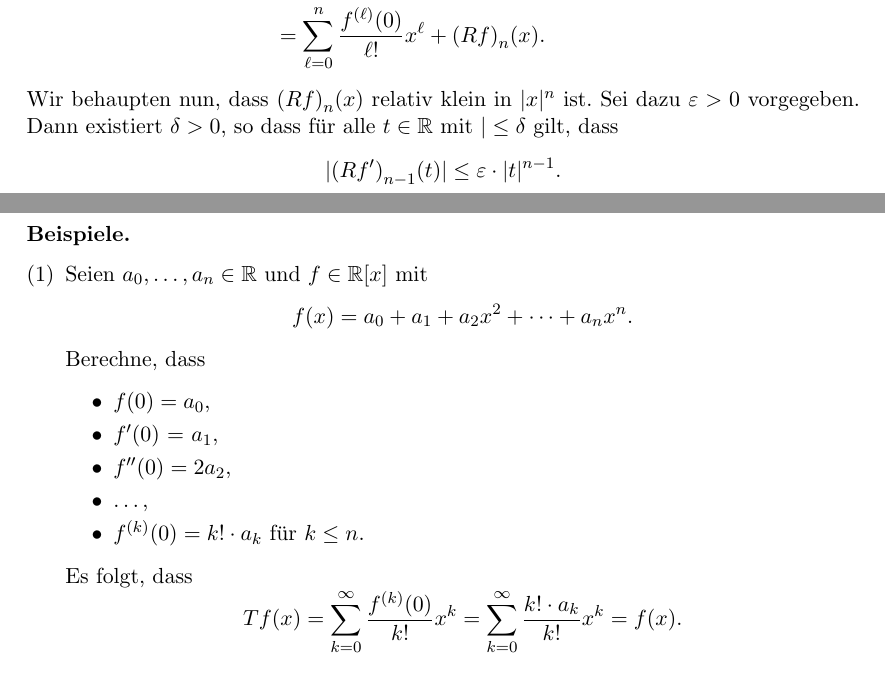
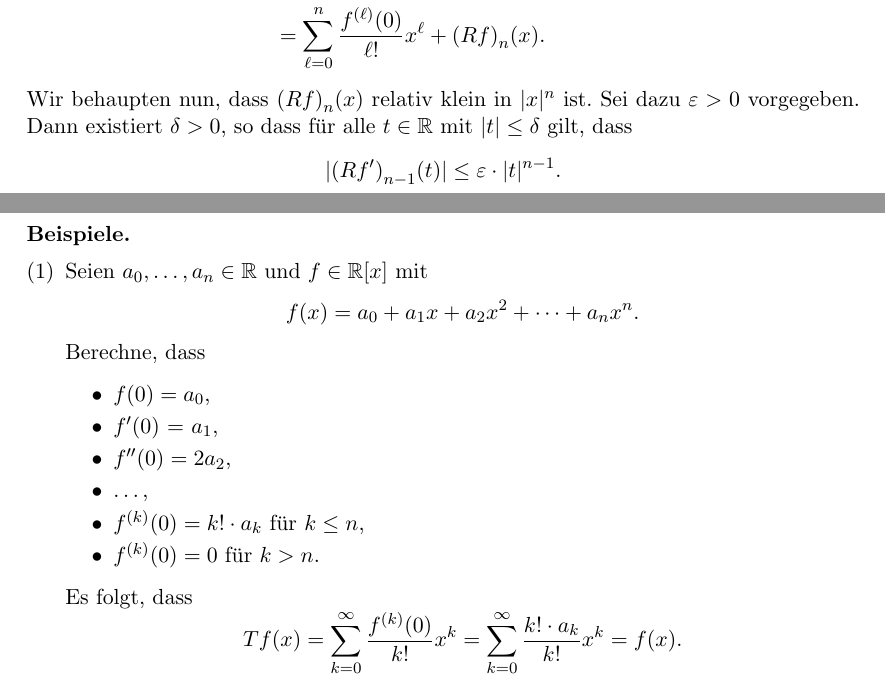
Before and after one commit to raw-bacon/ana1-notes, a LaTeX document (chapter6/chapter6.tex): two parts of pages 2 and 4 of 22, joined at a grey line, cut so that both start at the same text. Compiled offline with pdfLaTeX.

Commit message:
geraldines corrections

```diff
--- a/chapter6/chapter6.tex
+++ b/chapter6/chapter6.tex
@@ -95,7 +95,7 @@ Durch Iteration dieses Verfahrens erhalten wir folgenden Satz.
   \end{align*}
   Wir behaupten nun, dass ${(Rf)}_n(x)$ relativ klein in $|x|^n$ ist.
   Sei dazu $\varepsilon > 0$ vorgegeben. Dann existiert $\delta > 0$,
-  so dass für alle $t \in \mathbb{R}$ mit $| \leq \delta$ gilt,
+  so dass für alle $t \in \mathbb{R}$ mit $|t| \leq \delta$ gilt,
   dass
   \[
     |{(Rf')}_{n-1}(t)| \leq \varepsilon \cdot |t|^{n-1}.
@@ -181,7 +181,7 @@ Leider ist die Antwort auf beide Fragen im Allgemeinen nein.
     \item Seien $a_0, \dots, a_n \in \mathbb{R}$ und
       $f \in \mathbb{R}[x]$ mit
       \[
-        f(x) = a_0 + a_1 + a_2 x^2 + \cdots +a_n x^{n}.
+        f(x) = a_0 + a_1 x + a_2 x^2 + \cdots +a_n x^{n}.
       \]
       Berechne, dass
       \begin{itemize}
@@ -189,7 +189,8 @@ Leider ist die Antwort auf beide Fragen im Allgemeinen nein.
         \item $f'(0)$ = $a_1$,
         \item $f''(0) = 2a_2$,
         \item \dots,
-        \item $f^{(k)}(0) = k! \cdot a_k$ für $k \leq n$.
+        \item $f^{(k)}(0) = k! \cdot a_k$ für $k \leq n$,
+        \item $f^{(k)}(0) = 0$ für $k > n$.
       \end{itemize}
       Es folgt, dass
       \[
```
Also changed, not shown: main.pdf.
